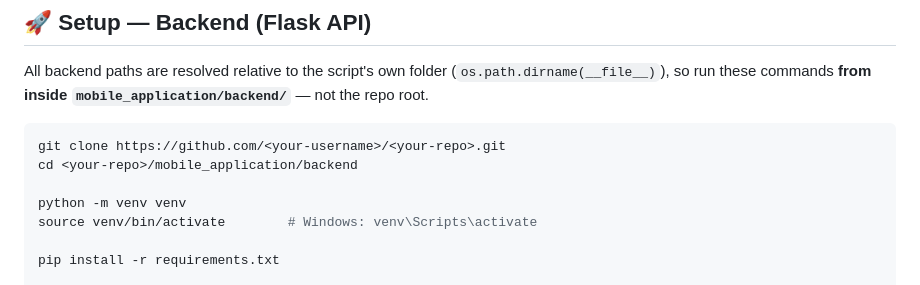
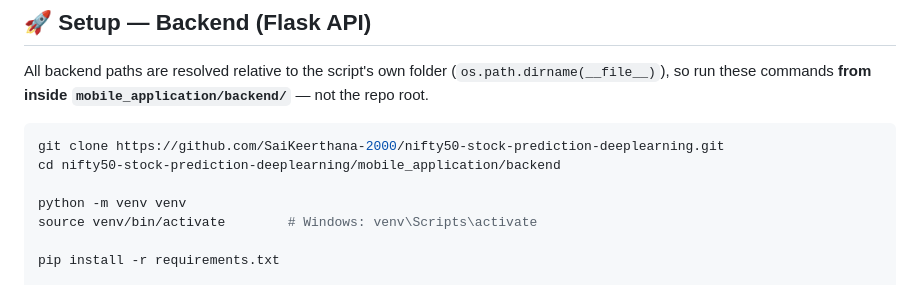
Before and after one commit to SaiKeerthana-2000/nifty50-stock-prediction-deeplearning, a Markdown page: README.md, the part around the change. Drawn GitHub-style.

Commit message:
Modify README with correct repository details
Updated clone and directory commands for the project.

````diff
--- a/README.md
+++ b/README.md
@@ -84,8 +84,8 @@ Best result: **LSTM, 60-day sequence length, Close price input** — MAE 116.82,
 All backend paths are resolved relative to the script's own folder (`os.path.dirname(__file__)`), so run these commands **from inside `mobile_application/backend/`** — not the repo root.
 
 ```bash
-git clone https://github.com/<your-username>/<your-repo>.git
-cd <your-repo>/mobile_application/backend
+git clone https://github.com/SaiKeerthana-2000/nifty50-stock-prediction-deeplearning.git
+cd nifty50-stock-prediction-deeplearning/mobile_application/backend
 
 python -m venv venv
 source venv/bin/activate        # Windows: venv\Scripts\activate
````
